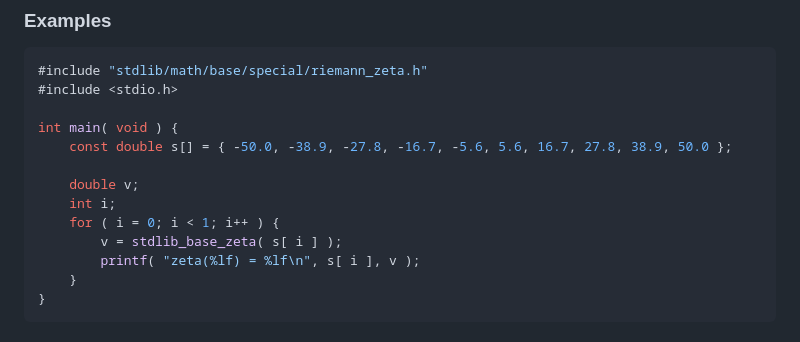
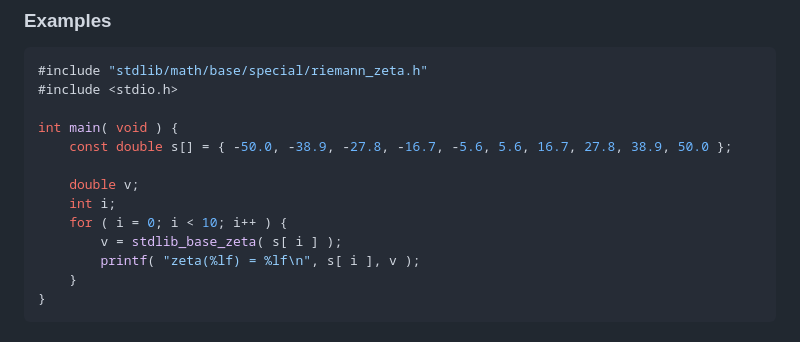
Before and after one commit to stdlib-js/math-base-special-riemann-zeta, a Markdown page: README.md, the part around the change. GitHub-like rendering.

```diff
--- a/README.md
+++ b/README.md
@@ -207,7 +207,7 @@ int main( void ) {
 
     double v;
     int i;
-    for ( i = 0; i < 1; i++ ) {
+    for ( i = 0; i < 10; i++ ) {
         v = stdlib_base_zeta( s[ i ] );
         printf( "zeta(%lf) = %lf\n", s[ i ], v );
     }
```
Also changed, not shown: CHANGELOG.md (+2 -1 lines).
